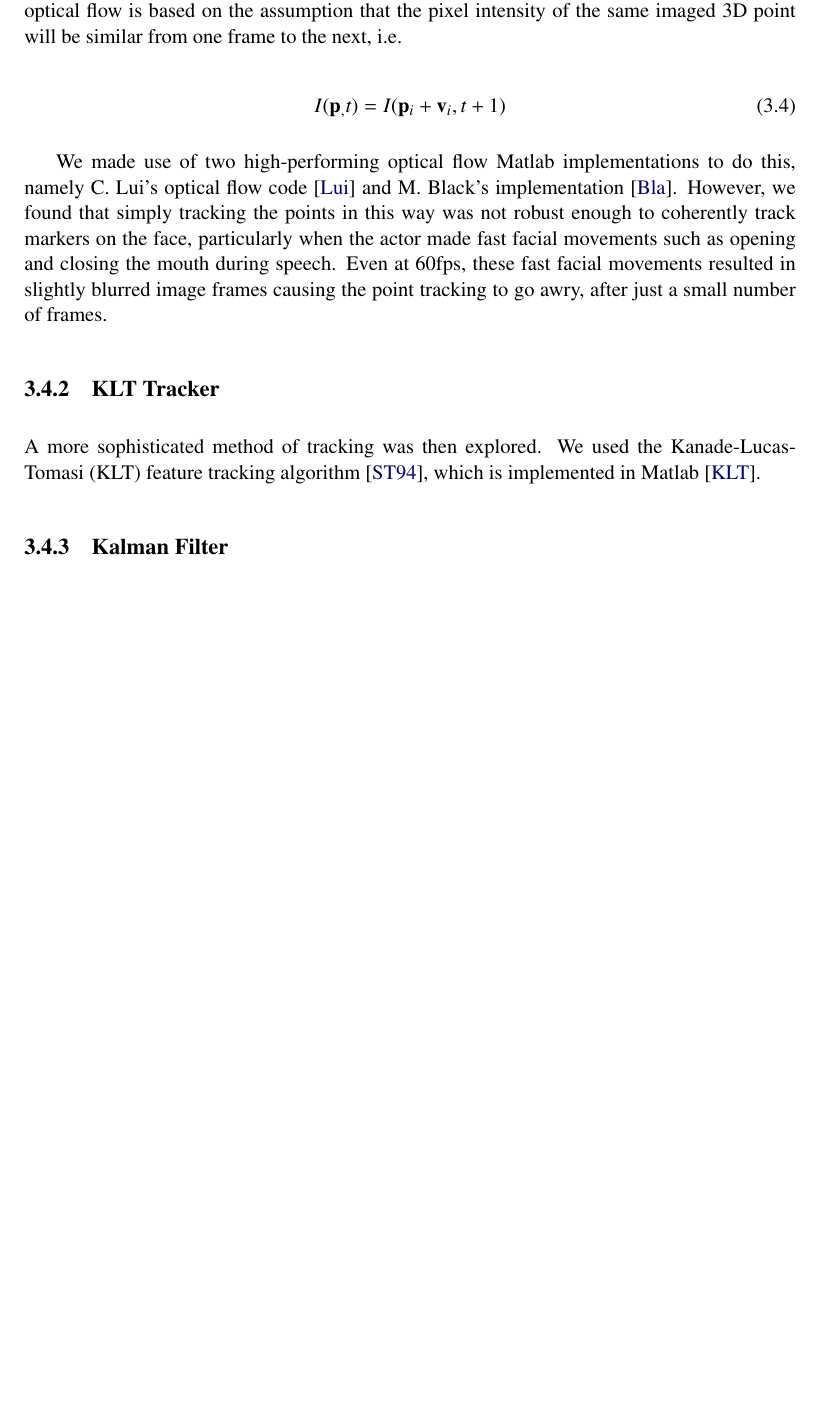
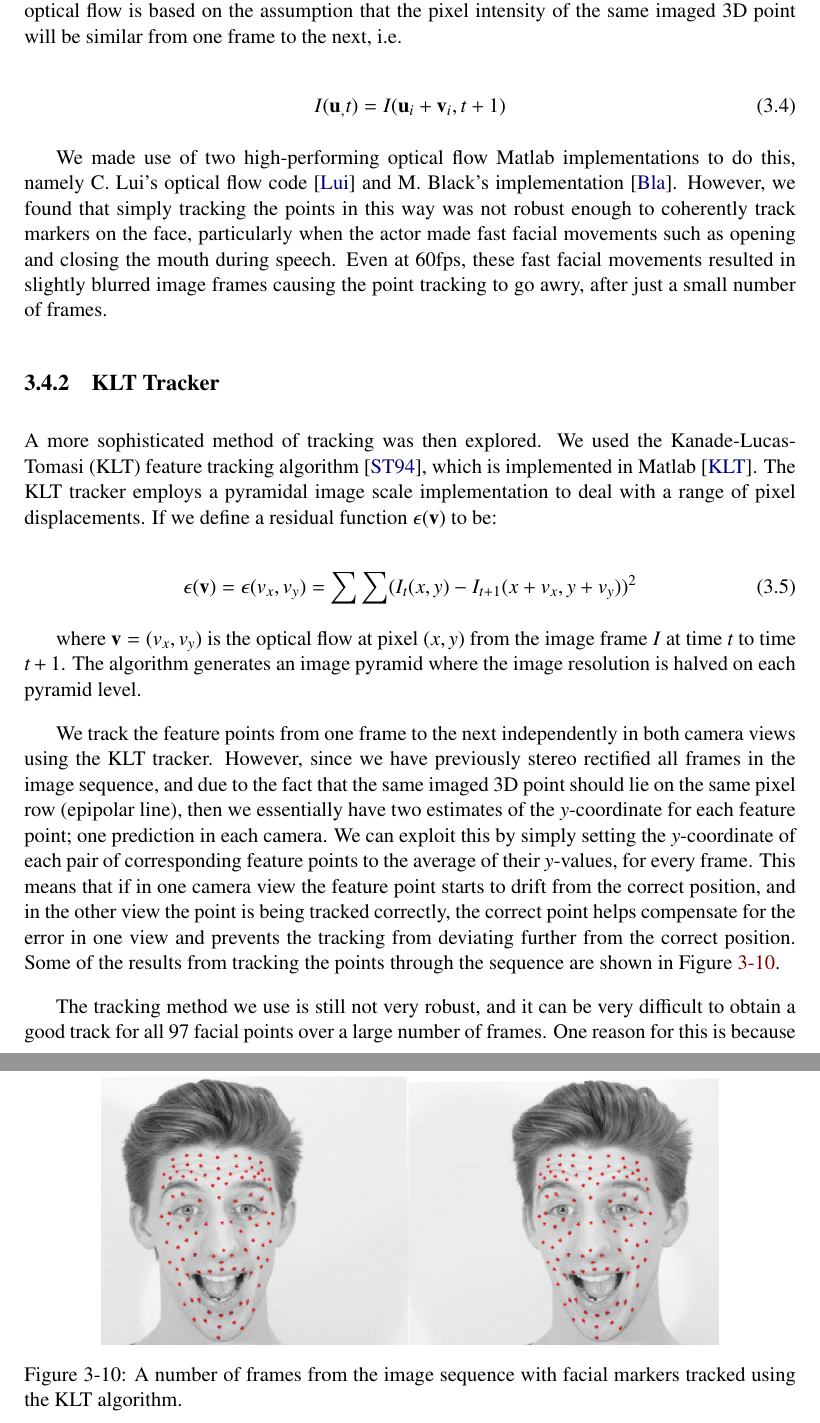
Before and after one commit to Era-Dorta/bath-vfx, a LaTeX thesis (Report/v1/report.tex, which reads Report/v1/methodology.tex): part of page 20 of 56 before the commit and two parts of pages 20 and 21 of 57 after it, the two joined at a grey line, cut so that both start at the same text, the shorter picture padded with empty space. Compiled offline with pdfLaTeX.

Commit message:
added to KLT tracking section

```diff
--- a/Report/v1/methodology.tex
+++ b/Report/v1/methodology.tex
@@ -237,8 +237,8 @@ The first method we explored was to simply compute the optical flow for the imag
 \begin{equation}
 \label{eq:opticalflow}
 \begin{aligned}
-I(\vect{p}_, t) =
-I(\vect{p}_i + \vect{v}_i, t+1)
+I(\vect{u}_, t) =
+I(\vect{u}_i + \vect{v}_i, t+1)
 \end{aligned}
 \end{equation}
 
@@ -246,9 +246,31 @@ We made use of two high-performing optical flow Matlab implementations to do thi
 
 \subsection{KLT Tracker}
 
-A more sophisticated method of tracking was then explored. We used the Kanade-Lucas-Tomasi (KLT) feature tracking algorithm \cite{Shi:1994}, which is implemented in Matlab \cite{KLTMatlab}.
+A more sophisticated method of tracking was then explored. We used the Kanade-Lucas-Tomasi (KLT) feature tracking algorithm \cite{Shi:1994}, which is implemented in Matlab \cite{KLTMatlab}. The KLT tracker employs a pyramidal image scale implementation to deal with a range of pixel displacements. If we define a residual function $\epsilon (\vect{v})$ to be:
 
-\subsection{Kalman Filter}
+\begin{equation}
+\label{eq:KLT}
+\begin{aligned}
+\epsilon (\vect{v}) =
+\epsilon (v_x, v_y) =
+\sum
+\sum
+(I_t(x,y) - I_{t+1}(x + v_x, y + v_y))^2
+\end{aligned}
+\end{equation}
+
+where $\vect{v} = (v_x, v_y)$ is the optical flow at pixel $(x, y)$ from the image frame $I$ at time $t$ to time $t+1$. The algorithm generates an image pyramid where the image resolution is halved on each pyramid level.
+
+We track the feature points from one frame to the next independently in both camera views using the KLT tracker. However, since we have previously stereo rectified all frames in the image sequence, and due to the fact that the same imaged 3D point should lie on the same pixel row (epipolar line), then we essentially have two estimates of the $y$-coordinate for each feature point; one prediction in each camera. We can exploit this by simply setting the $y$-coordinate of each pair of corresponding feature points to the average of their $y$-values, for every frame. This means that if in one camera view the feature point starts to drift from the correct position, and in the other view the point is being tracked correctly, the correct point helps compensate for the error in one view and prevents the tracking from deviating further from the correct position. Some of the results from tracking the points through the sequence are shown in Figure \ref{fig:tracking}.
+
+\begin{figure}[htbp!]
+\centering
+\includegraphics[width=0.8\textwidth]{img/tracking}
+	\caption{A number of frames from the image sequence with facial markers tracked using the KLT algorithm.}
+	\label{fig:tracking}
+\end{figure}
+
+The tracking method we use is still not very robust, and it can be very difficult to obtain a good track for all 97 facial points over a large number of frames. One reason for this is because we are simply performing a global track of all points and not taking into account the local object information. One example of this is by Darren, and uses a mesh based object tracking approach. This is likely to perform much better in this situation.
 
 \section{Sparse Facial Reconstruction}
 
```
Also changed, not shown: Report/v1/img/tracking.png (added), Report/v1/methodology.tex (4 more changed lines).
